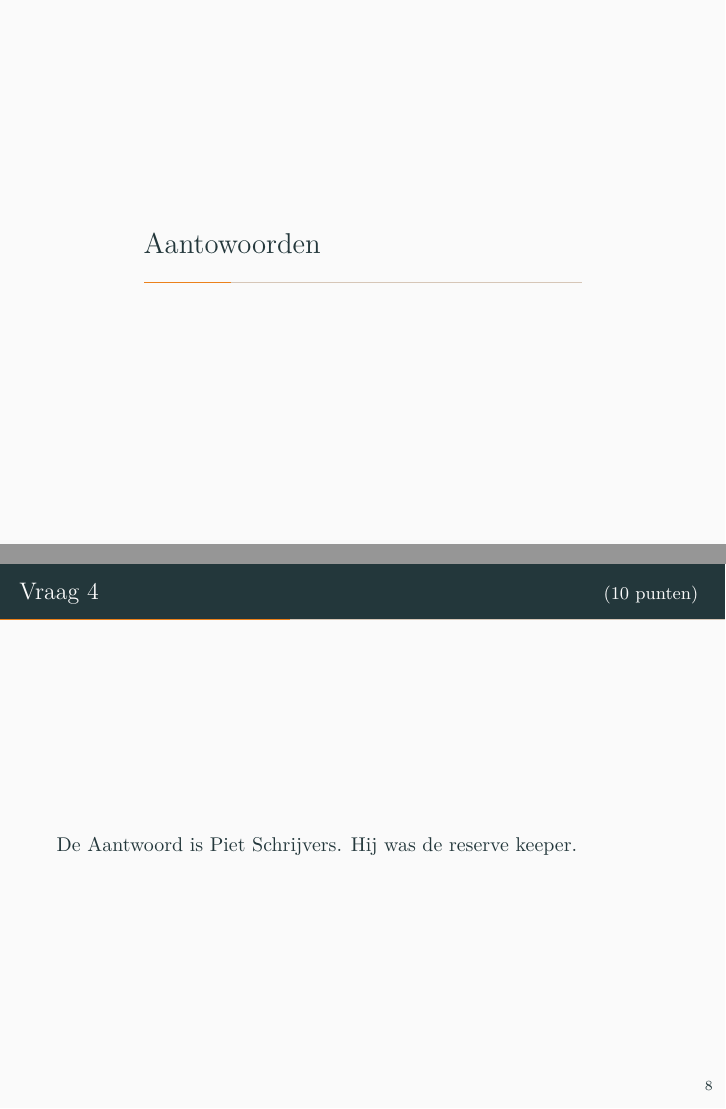
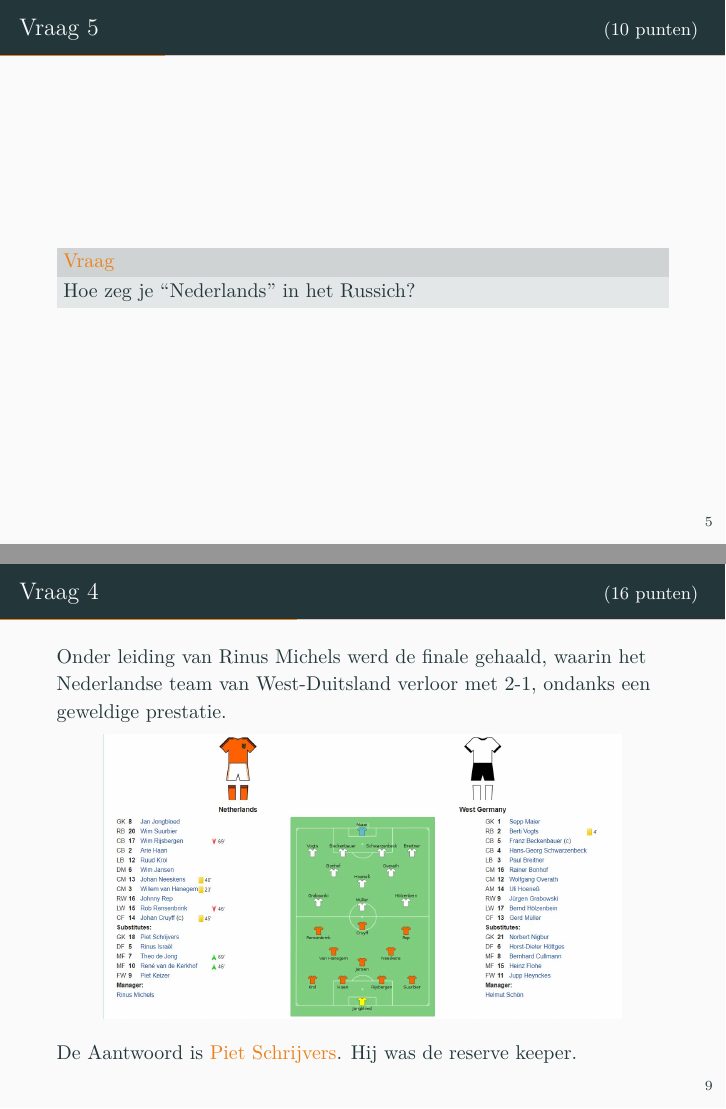
Before and after one commit to sinhp/Pub-quiz-nederlands, LaTeX slides (pub-quiz-nl.tex): pages 14 and 18 of 35 before the commit and pages 14 and 21 of 39 after it, joined at a grey line. Compiled offline with XeLaTeX; a missing font is replaced by an installed copy or a similar font.

```diff
--- a/pub-quiz.tex
+++ b/pub-quiz-nl.tex
@@ -139,9 +139,20 @@
 \end{frame}
 
 
+\setcounter{preframevnum}{\value{vnum}}
+\begin{frame}[fragile]{\vnummer \small \hfill (\textsc{10 punten})}
+\setcounter{vnum}{\value{preframevnum}}
+
+\metroset{block=fill}
+ \begin{alertblock}{Vraag}
+   Hoe zeg je ``Nederlands'' in het Russich?
+ \end{alertblock}
+\end{frame}
 
 
 
+%%% -------------
+%%% -------------
 \section{Aantowoorden}
 \setcounter{vnum}{1}
 
@@ -189,11 +200,28 @@
 \end{frame}
 
 \setcounter{preframevnum}{\value{vnum}}
+\begin{frame}[fragile]{\vnummer \small \hfill (\textsc{16 punten})}
+\setcounter{vnum}{\value{preframevnum}}
+Onder leiding van Rinus Michels werd de finale gehaald, waarin het Nederlandse team van West-Duitsland verloor met 2-1, ondanks een geweldige prestatie.\\
+\vspace{5pt}
+\pause
+\begin{figure}
+\centering
+    \includegraphics[scale=0.32]{Duitsland-vs-Nederland.JPG}
+\end{figure}
+\pause
+De Aantwoord is \alert{Piet Schrijvers}. Hij was de reserve keeper. \\
+\end{frame}
+
+
+\setcounter{preframevnum}{\value{vnum}}
 \begin{frame}[fragile]{\vnummer \small \hfill (\textsc{10 punten})}
 \setcounter{vnum}{\value{preframevnum}}
-De Aantwoord is Piet Schrijvers. Hij was de reserve keeper. \\
-\vspace{10pt}
+\begin{center}
+  \alert{\textbf{\texttt{Goll\,andskij}}}.
+\end{center}
 \end{frame}
+
 
 
 
```
Also changed, not shown: pub-quiz-nl.tex (4 more changed lines).
